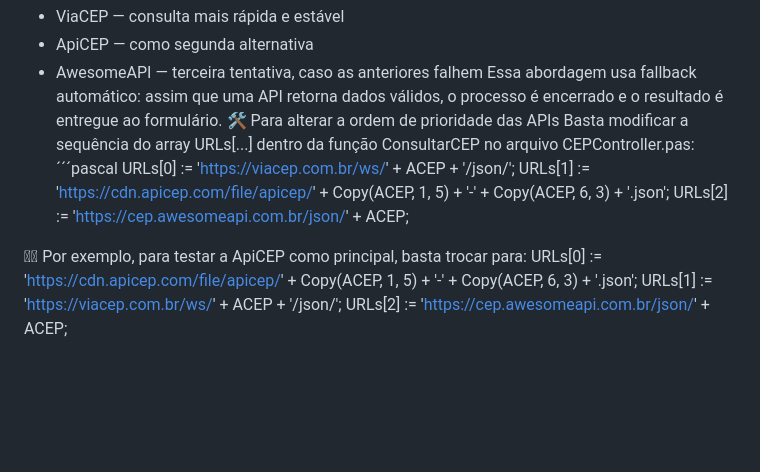
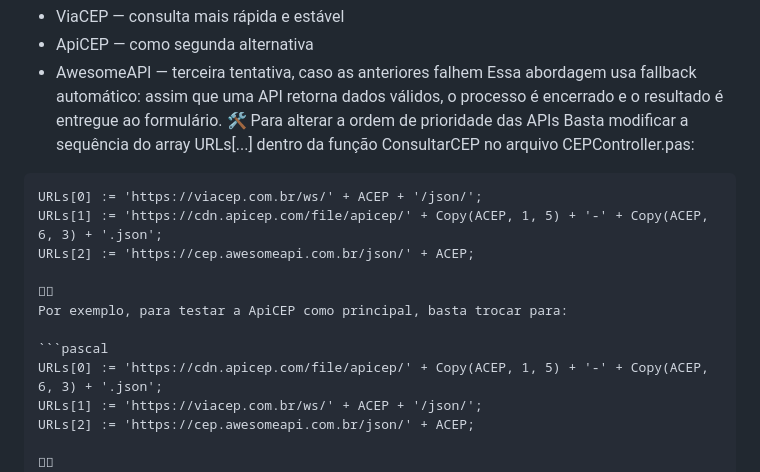
Before and after one commit to mabreu2022/Contmaticteste, a Markdown page: README.md, the part around the change. Drawn GitHub-style; blank space fills up the shorter version.

````diff
--- a/README.md
+++ b/README.md
@@ -63,13 +63,16 @@ A função ConsultarCEP(...) realiza consultas de CEP utilizando três APIs púb
 Essa abordagem usa fallback automático: assim que uma API retorna dados válidos, o processo é encerrado e o resultado é entregue ao formulário.
 🛠️ Para alterar a ordem de prioridade das APIs
 Basta modificar a sequência do array URLs[...] dentro da função ConsultarCEP no arquivo CEPController.pas:
-´´´pascal
+
+```pascal
 URLs[0] := 'https://viacep.com.br/ws/' + ACEP + '/json/';
 URLs[1] := 'https://cdn.apicep.com/file/apicep/' + Copy(ACEP, 1, 5) + '-' + Copy(ACEP, 6, 3) + '.json';
 URLs[2] := 'https://cep.awesomeapi.com.br/json/' + ACEP;
 
 
 Por exemplo, para testar a ApiCEP como principal, basta trocar para:
+
+```pascal
 URLs[0] := 'https://cdn.apicep.com/file/apicep/' + Copy(ACEP, 1, 5) + '-' + Copy(ACEP, 6, 3) + '.json';
 URLs[1] := 'https://viacep.com.br/ws/' + ACEP + '/json/';
 URLs[2] := 'https://cep.awesomeapi.com.br/json/' + ACEP;
````
